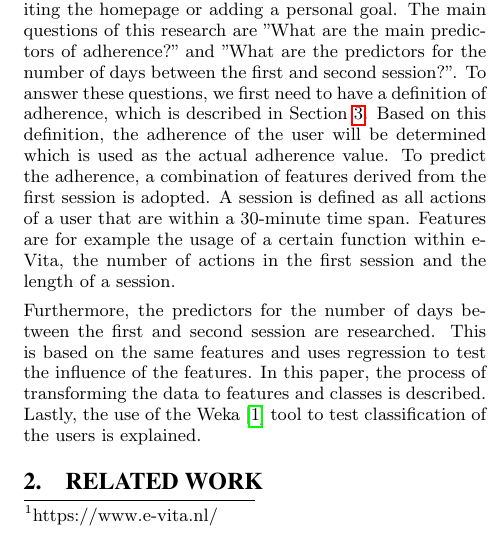
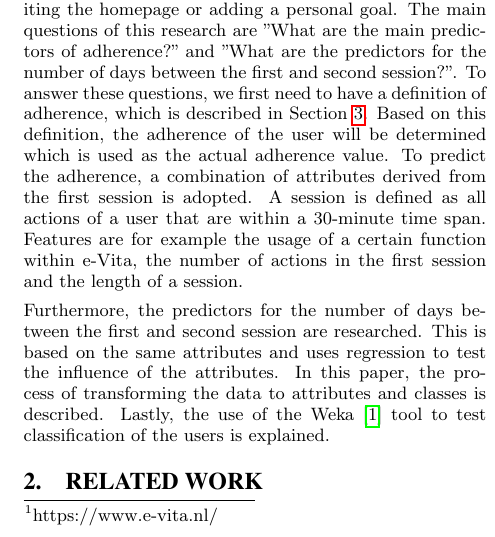
Before and after one commit to CyberFlameGO/eVita, a LaTeX paper (paper/eVita.tex, which reads paper/Introduction.tex): part of one column of page 1 of 5, cut so that both start at the same text. Compiled offline with pdfLaTeX.

Commit message:
fix intro

```diff
--- a/paper/Introduction.tex
+++ b/paper/Introduction.tex
@@ -1,6 +1,6 @@
 \section{Introduction}
 Online health technology, also called eHealth, is becoming more present and accepted as a new medium for healthcare. Due to declining birth rates and a longer life expectancy, the number of elderly people needing healthcare is increasing while there is a shortage of people who are able to provide this. A platform that is trying to provide online healthcare is e-Vita\footnote{https://www.e-vita.nl/}. This website helps people to deal with chronic diseases by providing information, tracking measurements and settings goals. The website tracks the users by logging the actions performed. In this research, this data is used to predict the adherence of users. We are interested in predicting if the user keeps using the website by investigating data of the first session for this user.
 
-The dataset used for this research is of people with Diabetes and is provided by the University of Twente in association with the e-Vita program. The dataset consists of rows, each containing a user id, an action code, a timestamp and optionally extra information. The code describes what action the user performed, for example visiting the homepage or adding a personal goal. The main questions of this research are "What are the main predictors of adherence?" and "What are the predictors for the number of days between the first and second session?". To answer these questions, we first need to have a definition of adherence, which is described in Section \ref{section:materialsAndMethods}. Based on this definition, the adherence of the user will be determined which is used as the actual adherence value. To predict the adherence, a combination of features derived from the first session is adopted. A session is defined as all actions of a user that are within a 30-minute time span. Features are for example the usage of a certain function within e-Vita, the number of actions in the first session and the length of a session.
+The dataset used for this research is of people with Diabetes and is provided by the University of Twente in association with the e-Vita program. The dataset consists of rows, each containing a user id, an action code, a timestamp and optionally extra information. The code describes what action the user performed, for example visiting the homepage or adding a personal goal. The main questions of this research are "What are the main predictors of adherence?" and "What are the predictors for the number of days between the first and second session?". To answer these questions, we first need to have a definition of adherence, which is described in Section \ref{section:materialsAndMethods}. Based on this definition, the adherence of the user will be determined which is used as the actual adherence value. To predict the adherence, a combination of attributes derived from the first session is adopted. A session is defined as all actions of a user that are within a 30-minute time span. Features are for example the usage of a certain function within e-Vita, the number of actions in the first session and the length of a session.
 
-Furthermore, the predictors for the number of days between the first and second session are researched. This is based on the same features and uses regression to test the influence of the features. In this paper, the process of transforming the data to features and classes is described. Lastly, the use of the Weka \cite{weka} tool to test classification of the users is explained.
+Furthermore, the predictors for the number of days between the first and second session are researched. This is based on the same attributes and uses regression to test the influence of the attributes. In this paper, the process of transforming the data to attributes and classes is described. Lastly, the use of the Weka \cite{weka} tool to test classification of the users is explained.
```
